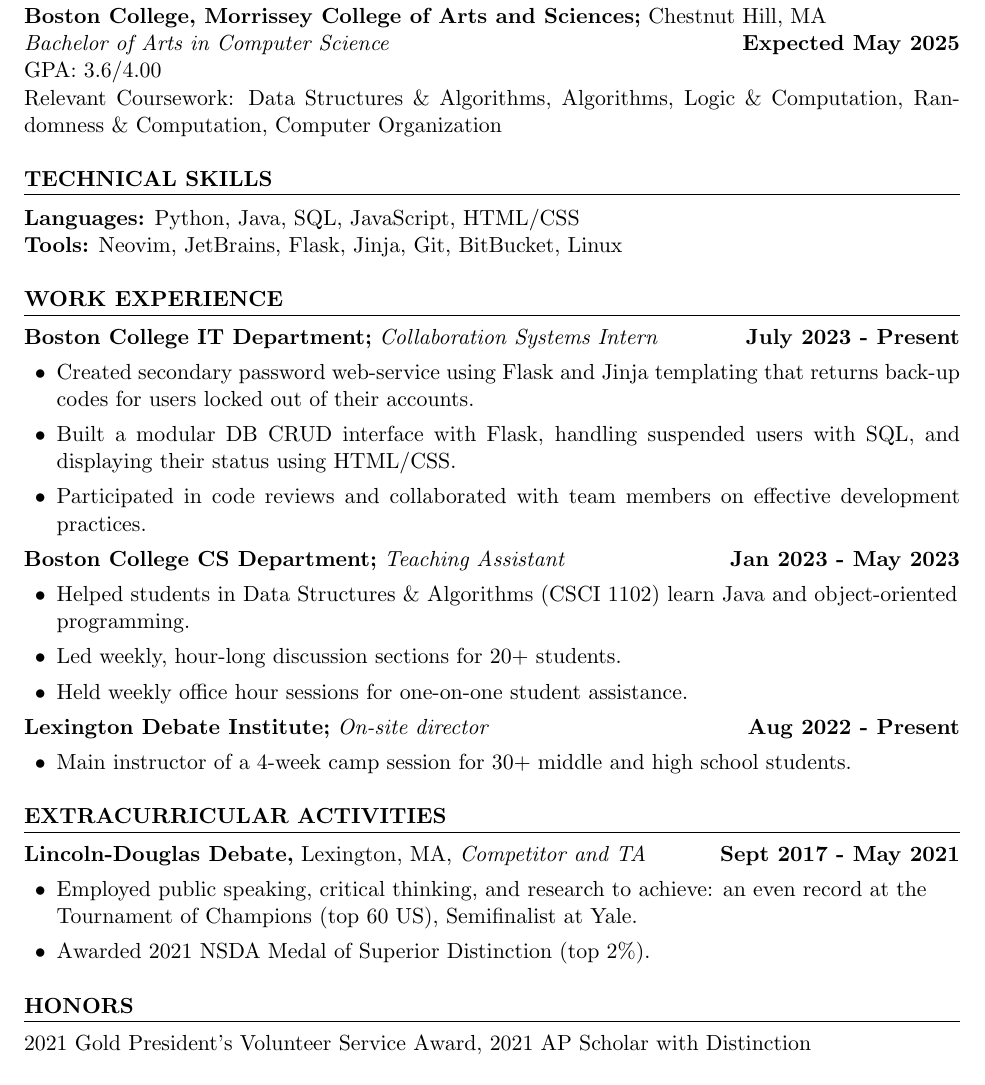
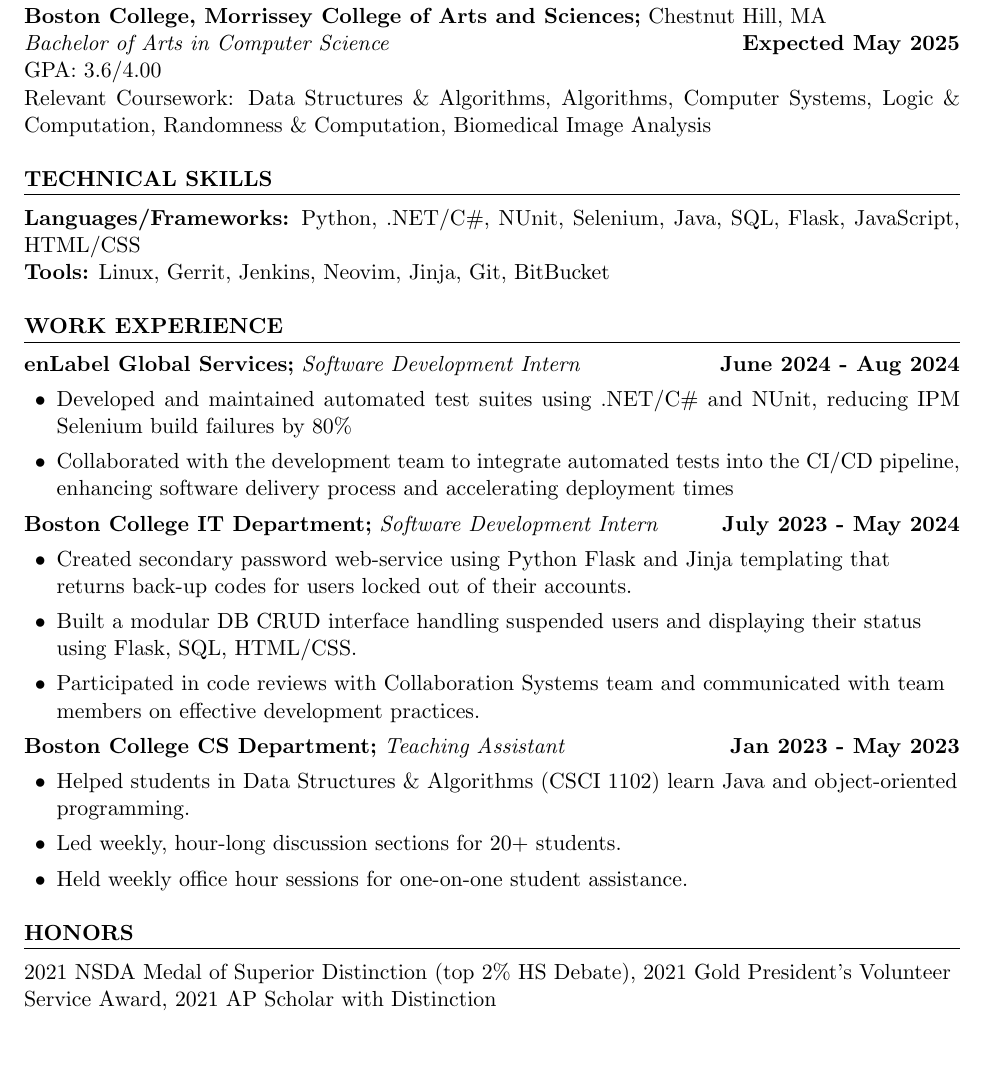
Before and after one commit to choiqz/Resume, a LaTeX CV (resume.tex): part of the page, cut so that both start at the same text, the shorter picture padded with empty space. Compiled offline with pdfLaTeX.

Commit message:
update resume info to match current experience

```diff
--- a/resume.tex
+++ b/resume.tex
@@ -35,18 +35,25 @@
 \textbf{Boston College, Morrissey College of Arts and Sciences;} Chestnut Hill, MA \\
 \textit{Bachelor of Arts in Computer Science} \hfill \textbf{Expected May 2025} \\
 GPA: 3.6/4.00 \\
-Relevant Coursework: Data Structures \& Algorithms, Algorithms, Logic \& Computation, Randomness \& Computation, Computer Organization
+Relevant Coursework: Data Structures \& Algorithms, Algorithms, Computer Systems, Logic \& Computation, Randomness \& Computation, Biomedical Image Analysis
 
 \section*{TECHNICAL SKILLS}
-\textbf{Languages:} Python, Java, SQL, JavaScript, HTML/CSS\\
-\textbf{Tools:} Neovim, JetBrains, Flask, Jinja, Git, BitBucket, Linux
+\textbf{Languages/Frameworks:} Python, .NET/C\#, NUnit, Selenium, Java, SQL, Flask, JavaScript, HTML/CSS\\
+\textbf{Tools:} Linux, Gerrit, Jenkins, Neovim, Jinja, Git, BitBucket
 
 \section*{WORK EXPERIENCE}
-\textbf{Boston College IT Department;} \textit{Collaboration Systems Intern} \hfill \textbf{July 2023 - Present}
+\textbf{enLabel Global Services;} \textit{Software Development Intern} \hfill \textbf{June 2024 - Aug 2024}
 \begin{sublist}
-	\item Created secondary password web-service using Flask and Jinja templating that returns back-up codes for users locked out of their accounts.
-	\item Built a modular DB CRUD interface with Flask, handling suspended users with SQL, and displaying their status using HTML/CSS.
-	\item Participated in code reviews and collaborated with team members on effective development practices.
+	\item Developed and maintained automated test suites using .NET/C\# and NUnit, reducing IPM Selenium build failures by 80\%
+	\item Collaborated with the development team to integrate automated tests into the CI/CD pipeline, enhancing software delivery process and accelerating deployment times
+\end{sublist}
+
+\raggedright
+\textbf{Boston College IT Department;} \textit{Software Development Intern} \hfill \textbf{July 2023 - May 2024}
+\begin{sublist}
+	\item Created secondary password web-service using Python Flask and Jinja templating that returns back-up codes for users locked out of their accounts.
+	\item Built a modular DB CRUD interface handling suspended users and displaying their status using Flask, SQL, HTML/CSS.
+	\item Participated in code reviews with Collaboration Systems team and communicated with team members on effective development practices.
 \end{sublist}
 
 \raggedright
@@ -57,21 +64,8 @@
 	\item Held weekly office hour sessions for one-on-one student assistance.
 \end{sublist}
 
-\raggedright
-\textbf{Lexington Debate Institute;} \textit{On-site director} \hfill \textbf{Aug 2022 - Present}
-\begin{sublist}
-	\item Main instructor of a 4-week camp session for 30+ middle and high school students.
-\end{sublist}
-
-\section*{EXTRACURRICULAR ACTIVITIES}
-\textbf{Lincoln-Douglas Debate,} Lexington, MA, \textit{Competitor and TA} \hfill \textbf{Sept 2017 - May 2021}
-\begin{sublist}
-  \item Employed public speaking, critical thinking, and research to achieve: an even record at the Tournament of Champions (top 60 US), Semifinalist at Yale.
-  \item Awarded 2021 NSDA Medal of Superior Distinction (top 2\%).
-\end{sublist}
-
 \section*{HONORS}
-2021 Gold President’s Volunteer Service Award, 2021 AP Scholar with Distinction
+2021 NSDA Medal of Superior Distinction (top 2\% HS Debate), 2021 Gold President’s Volunteer Service Award, 2021 AP Scholar with Distinction
 
 \section*{FOREIGN LANGUAGES}
 \textbf{Korean} (proficiency), \textbf{Mandarin} (intermediate)
```
Also changed, not shown: Jeong-Wan_Choi_Resume.pdf, resume.pdf.
